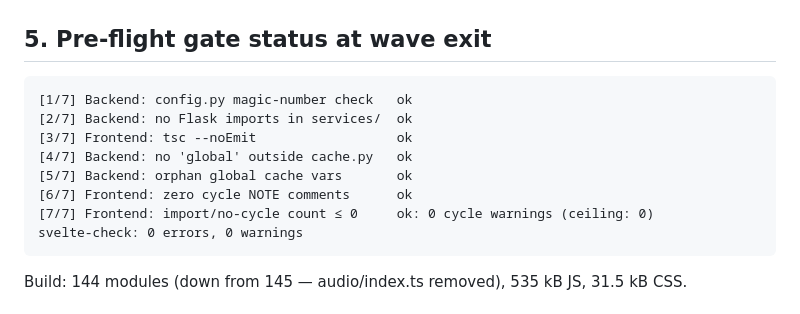
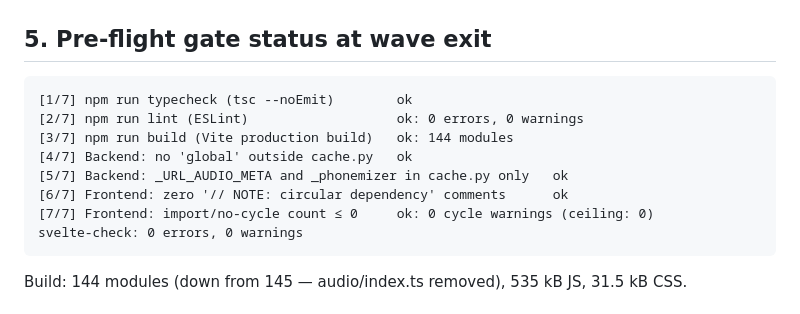
Before and after one commit to Wider-Community/quranic-universal-audio, a Markdown page: .refactor/stage2-wave-11b-handoff.md, the part around the change. GitHub-like rendering.

Commit message:
docs(inspector): fix Wave 11b handoff §5 gate descriptions to match stage2-checks.sh output
Co-Authored-By: Claude Sonnet 4.6 <noreply@anthropic.com>

````diff
--- a/.refactor/stage2-wave-11b-handoff.md
+++ b/.refactor/stage2-wave-11b-handoff.md
@@ -117,12 +117,12 @@ let nextDisabled = true;
 ## 5. Pre-flight gate status at wave exit
 
 ```
-[1/7] Backend: config.py magic-number check   ok
-[2/7] Backend: no Flask imports in services/  ok
-[3/7] Frontend: tsc --noEmit                  ok
+[1/7] npm run typecheck (tsc --noEmit)        ok
+[2/7] npm run lint (ESLint)                   ok: 0 errors, 0 warnings
+[3/7] npm run build (Vite production build)   ok: 144 modules
 [4/7] Backend: no 'global' outside cache.py   ok
-[5/7] Backend: orphan global cache vars       ok
-[6/7] Frontend: zero cycle NOTE comments      ok
+[5/7] Backend: _URL_AUDIO_META and _phonemizer in cache.py only   ok
+[6/7] Frontend: zero '// NOTE: circular dependency' comments      ok
 [7/7] Frontend: import/no-cycle count ≤ 0     ok: 0 cycle warnings (ceiling: 0)
 svelte-check: 0 errors, 0 warnings
 ```
````
